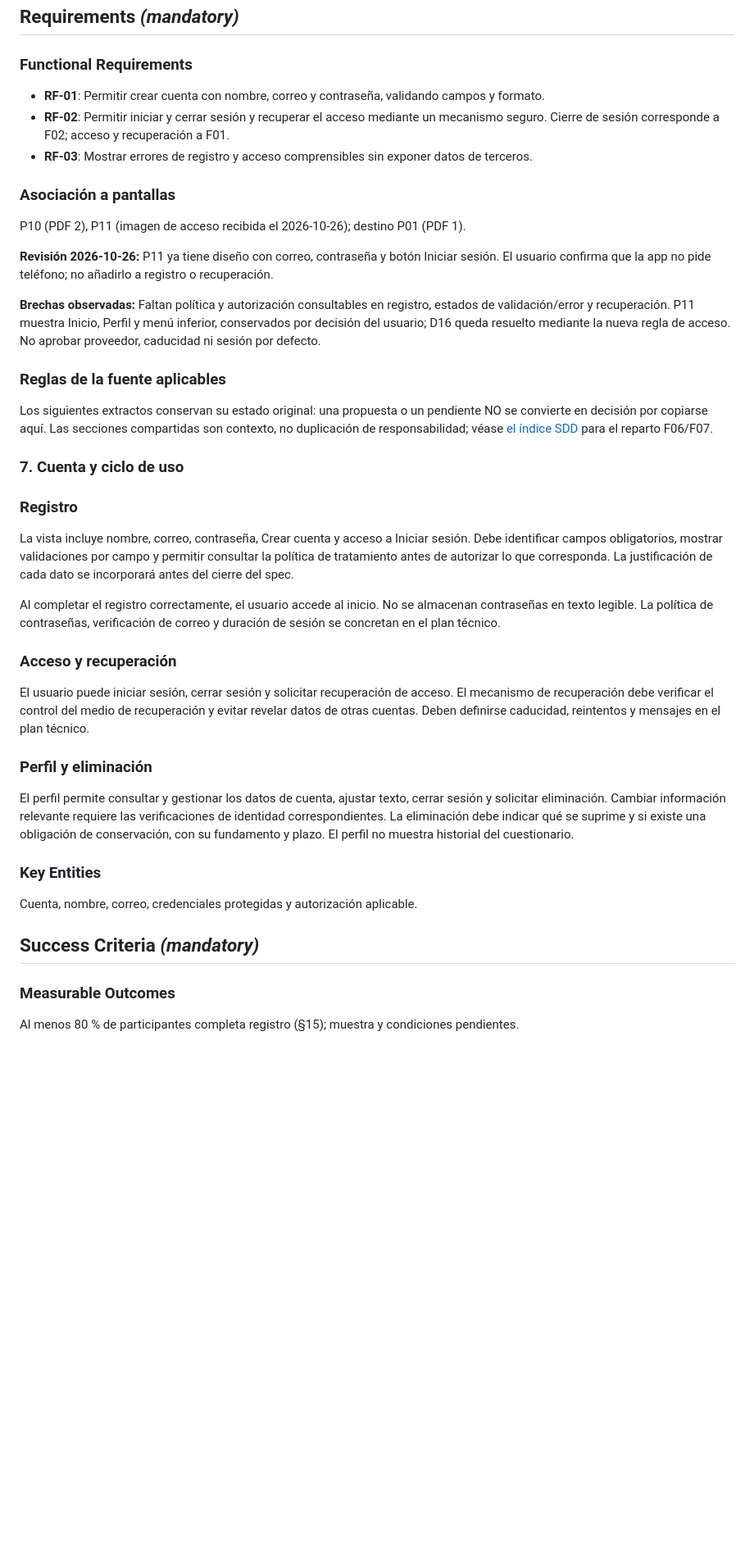
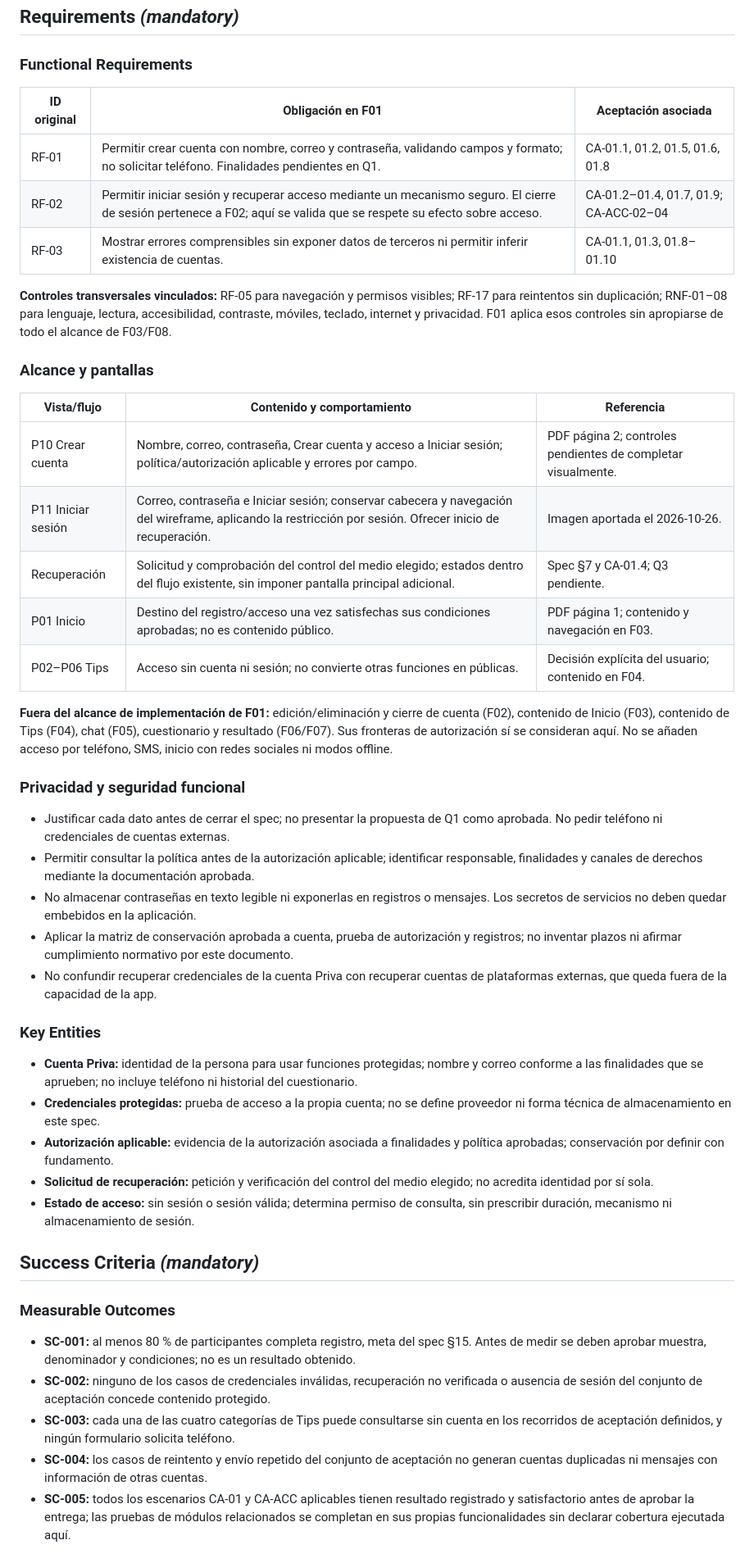
Before and after one commit to privaa01/apppriva, a Markdown page: specs/001-cuenta-acceso/spec.md, the part around one of its changes. Shown at 82% size. Drawn GitHub-style; blank space fills up the shorter version.

```diff
--- a/specs/001-cuenta-acceso/spec.md
+++ b/specs/001-cuenta-acceso/spec.md
@@ -52,51 +74,72 @@ Datos inválidos; credenciales incorrectas; falta de red; reintento sin duplicar
 
 ### Functional Requirements
 
-- **RF-01**: Permitir crear cuenta con nombre, correo y contraseña, validando campos y formato.
-- **RF-02**: Permitir iniciar y cerrar sesión y recuperar el acceso mediante un mecanismo seguro. Cierre de sesión corresponde a F02; acceso y recuperación a F01.
-- **RF-03**: Mostrar errores de registro y acceso comprensibles sin exponer datos de terceros.
+| ID original | Obligación en F01 | Aceptación asociada |
+| --- | --- | --- |
+| RF-01 | Permitir crear cuenta con nombre, correo y contraseña, validando campos y formato; no solicitar teléfono. Finalidades pendientes en Q1. | CA-01.1, 01.2, 01.5, 01.6, 01.8 |
+| RF-02 | Permitir iniciar sesión y recuperar acceso mediante un mecanismo seguro. El cierre de sesión pertenece a F02; aquí se valida que se respete su efecto sobre acceso. | CA-01.2–01.4, 01.7, 01.9; CA-ACC-02–04 |
+| RF-03 | Mostrar errores comprensibles sin exponer datos de terceros ni permitir inferir existencia de cuentas. | CA-01.1, 01.3, 01.8–01.10 |
 
-### Asociación a pantallas
+**Controles transversales vinculados:** RF-05 para navegación y permisos visibles;
+RF-17 para reintentos sin duplicación; RNF-01–08 para lenguaje, lectura, accesibilidad,
+contraste, móviles, teclado, internet y privacidad. F01 aplica esos controles sin
+apropiarse de todo el alcance de F03/F08.
 
-P10 (PDF 2), P11 (imagen de acceso recibida el 2026-10-26); destino P01 (PDF 1).
+### Alcance y pantallas
 
-**Revisión 2026-10-26:** P11 ya tiene diseño con correo, contraseña y botón Iniciar sesión.
-El usuario confirma que la app no pide teléfono; no añadirlo a registro o recuperación.
+| Vista/flujo | Contenido y comportamiento | Referencia |
+| --- | --- | --- |
+| P10 Crear cuenta | Nombre, correo, contraseña, Crear cuenta y acceso a Iniciar sesión; política/autorización aplicable y errores por campo. | PDF página 2; controles pendientes de completar visualmente. |
+| P11 Iniciar sesión | Correo, contraseña e Iniciar sesión; conservar cabecera y navegación del wireframe, aplicando la restricción por sesión. Ofrecer inicio de recuperación. | Imagen aportada el 2026-10-26. |
+| Recuperación | Solicitud y comprobación del control del medio elegido; estados dentro del flujo existente, sin imponer pantalla principal adicional. | Spec §7 y CA-01.4; Q3 pendiente. |
+| P01 Inicio | Destino del registro/acceso una vez satisfechas sus condiciones aprobadas; no es contenido público. | PDF página 1; contenido y navegación en F03. |
+| P02–P06 Tips | Acceso sin cuenta ni sesión; no convierte otras funciones en públicas. | Decisión explícita del usuario; contenido en F04. |
 
-**Brechas observadas:** Faltan política y autorización consultables en registro, estados
-de validación/error y recuperación. P11 muestra Inicio, Perfil y menú inferior,
-conservados por decisión del usuario; D16 queda resuelto mediante la nueva regla de acceso.
-No aprobar proveedor, caducidad ni sesión por defecto.
+**Fuera del alcance de implementación de F01:** edición/eliminación y cierre de cuenta
+(F02), contenido de Inicio (F03), contenido de Tips (F04), chat (F05), cuestionario y
+resultado (F06/F07). Sus fronteras de autorización sí se consideran aquí. No se añaden
+acceso por teléfono, SMS, inicio con redes sociales ni modos offline.
 
-### Reglas de la fuente aplicables
+### Privacidad y seguridad funcional
 
-Los siguientes extractos conservan su estado original: una propuesta o un pendiente
-NO se convierte en decisión por copiarse aquí. Las secciones compartidas son contexto,
-no duplicación de responsabilidad; véase [el índice SDD](../README.md) para el reparto F06/F07.
-
-### 7. Cuenta y ciclo de uso
-
-### Registro
-
-La vista incluye nombre, correo, contraseña, Crear cuenta y acceso a Iniciar sesión. Debe identificar campos obligatorios, mostrar validaciones por campo y permitir consultar la política de tratamiento antes de autorizar lo que corresponda. La justificación de cada dato se incorporará antes del cierre del spec.
-
-Al completar el registro correctamente, el usuario accede al inicio. No se almacenan contraseñas en texto legible. La política de contraseñas, verificación de correo y duración de sesión se concretan en el plan técnico.
-
-### Acceso y recuperación
-
-El usuario puede iniciar sesión, cerrar sesión y solicitar recuperación de acceso. El mecanismo de recuperación debe verificar el control del medio de recuperación y evitar revelar datos de otras cuentas. Deben definirse caducidad, reintentos y mensajes en el plan técnico.
-
-### Perfil y eliminación
-
-El perfil permite consultar y gestionar los datos de cuenta, ajustar texto, cerrar sesión y solicitar eliminación. Cambiar información relevante requiere las verificaciones de identidad correspondientes. La eliminación debe indicar qué se suprime y si existe una obligación de conservación, con su fundamento y plazo. El perfil no muestra historial del cuestionario.
+- Justificar cada dato antes de cerrar el spec; no presentar la propuesta de Q1 como
+  aprobada. No pedir teléfono ni credenciales de cuentas externas.
+- Permitir consultar la política antes de la autorización aplicable; identificar
+  responsable, finalidades y canales de derechos mediante la documentación aprobada.
+- No almacenar contraseñas en texto legible ni exponerlas en registros o mensajes.
+  Los secretos de servicios no deben quedar embebidos en la aplicación.
+- Aplicar la matriz de conservación aprobada a cuenta, prueba de autorización y registros;
+  no inventar plazos ni afirmar cumplimiento normativo por este documento.
+- No confundir recuperar credenciales de la cuenta Priva con recuperar cuentas de
+  plataformas externas, que queda fuera de la capacidad de la app.
 
 ### Key Entities
 
-Cuenta, nombre, correo, credenciales protegidas y autorización aplicable.
+- **Cuenta Priva:** identidad de la persona para usar funciones protegidas; nombre y
+  correo conforme a las finalidades que se aprueben; no incluye teléfono ni historial
+  del cuestionario.
+- **Credenciales protegidas:** prueba de acceso a la propia cuenta; no se define proveedor
+  ni forma técnica de almacenamiento en este spec.
+- **Autorización aplicable:** evidencia de la autorización asociada a finalidades y
+  política aprobadas; conservación por definir con fundamento.
+- **Solicitud de recuperación:** petición y verificación del control del medio elegido;
+  no acredita identidad por sí sola.
+- **Estado de acceso:** sin sesión o sesión válida; determina permiso de consulta,
+  sin prescribir duración, mecanismo ni almacenamiento de sesión.
 
 ## Success Criteria *(mandatory)*
 
 ### Measurable Outcomes
 
-Al menos 80 % de participantes completa registro (§15); muestra y condiciones pendientes.
+- **SC-001:** al menos 80 % de participantes completa registro, meta del spec §15.
+  Antes de medir se deben aprobar muestra, denominador y condiciones; no es un resultado obtenido.
+- **SC-002:** ninguno de los casos de credenciales inválidas, recuperación no verificada
+  o ausencia de sesión del conjunto de aceptación concede contenido protegido.
+- **SC-003:** cada una de las cuatro categorías de Tips puede consultarse sin cuenta
+  en los recorridos de aceptación definidos, y ningún formulario solicita teléfono.
+- **SC-004:** los casos de reintento y envío repetido del conjunto de aceptación no
+  generan cuentas duplicadas ni mensajes con información de otras cuentas.
+- **SC-005:** todos los escenarios CA-01 y CA-ACC aplicables tienen resultado registrado
+  y satisfactorio antes de aprobar la entrega; las pruebas de módulos relacionados
+  se completan en sus propias funcionalidades sin declarar cobertura ejecutada aquí.
 
```
Also changed, not shown: other parts of specs/001-cuenta-acceso/spec.md (+81 -55 lines), 1 other file.
